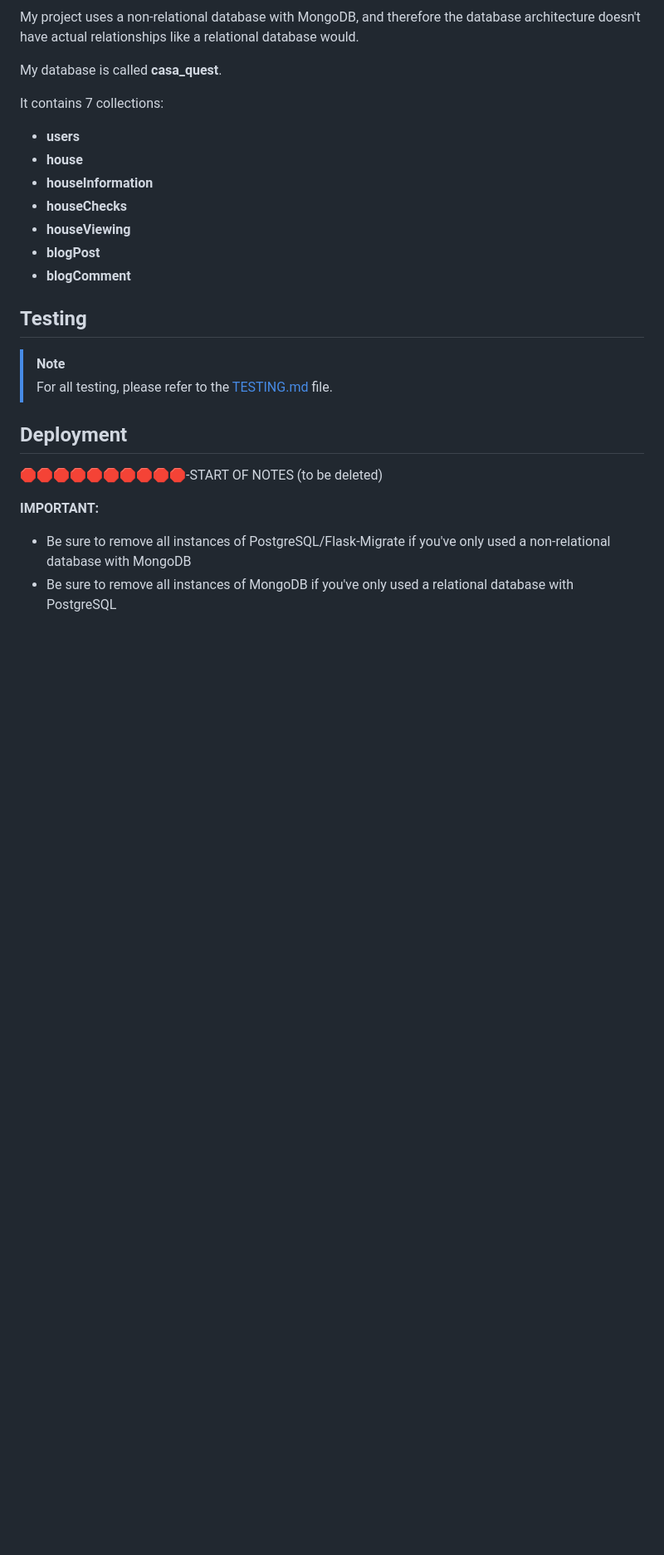
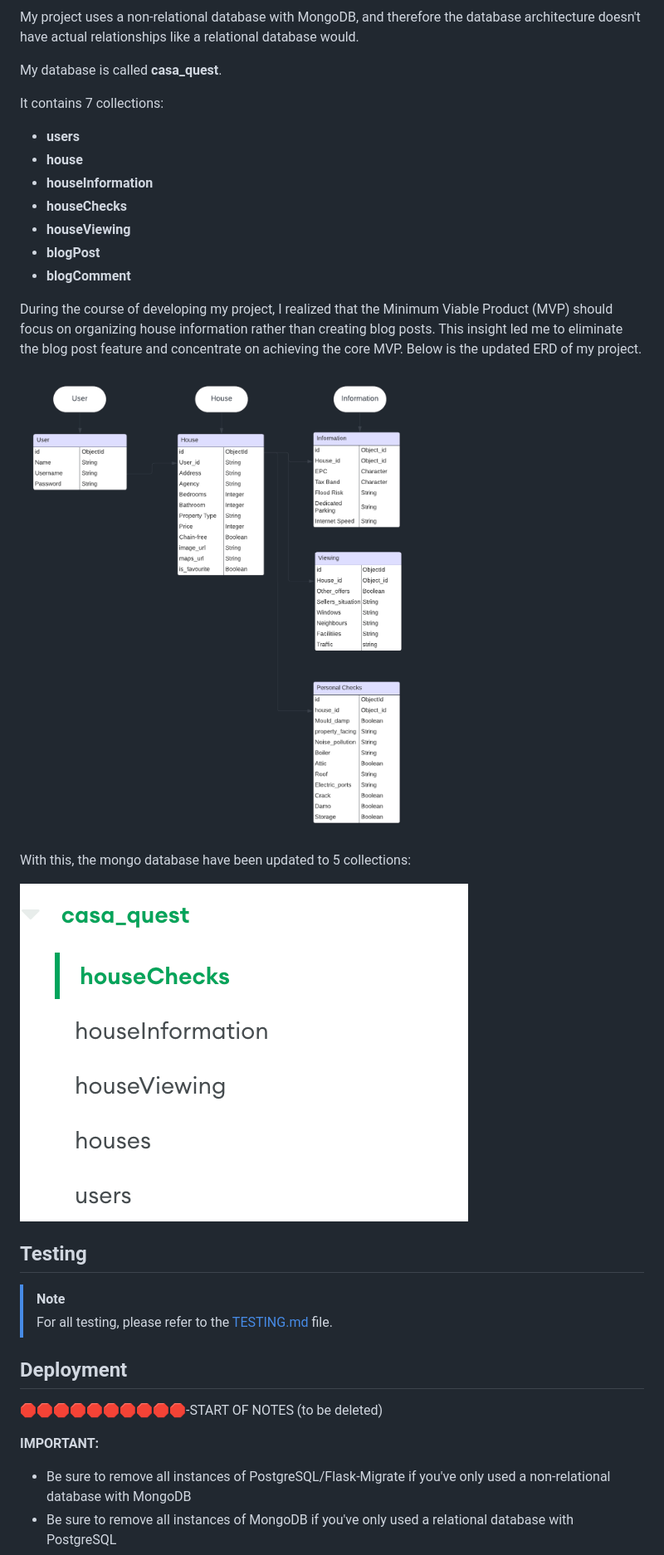
Before and after one commit to mikavir/casa-quest, a Markdown page: README.md, the part around the change printed below. Shown: that part at 83% size. Rendered like a GitHub page; pictures changed too: documentation/database/mongo-collections.png (added), documentation/database/updated_erd.png (added); blank space fills up the shorter version.

Commit message:
Add database section

```diff
--- a/README.md
+++ b/README.md
@@ -282,6 +287,13 @@ It contains 7 collections:
 - **blogPost**
 - **blogComment**
 
+During the course of developing my project, I realized that the Minimum Viable Product (MVP) should focus on organizing house information rather than creating blog posts. This insight led me to eliminate the blog post feature and concentrate on achieving the core MVP. Below is the updated ERD of my project.
+
+![screenshot](documentation/database/updated_erd.png)
+
+With this, the mongo database have been updated to 5 collections:
+
+![screenshot](documentation/database/mongo-collections.png)
 
 
 
```
Also changed, not shown: other parts of README.md (+6 -17 lines), documentation/database/table-questions.png (added).
